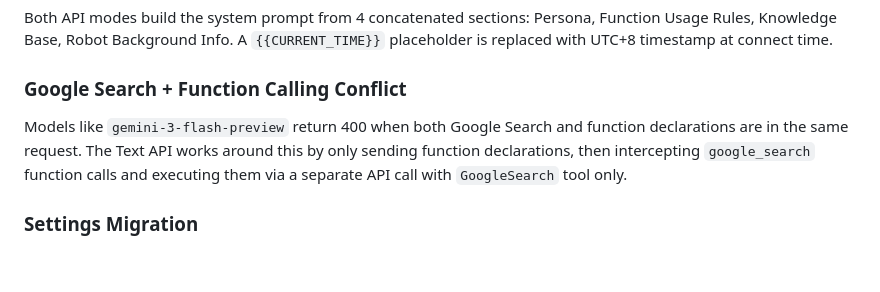
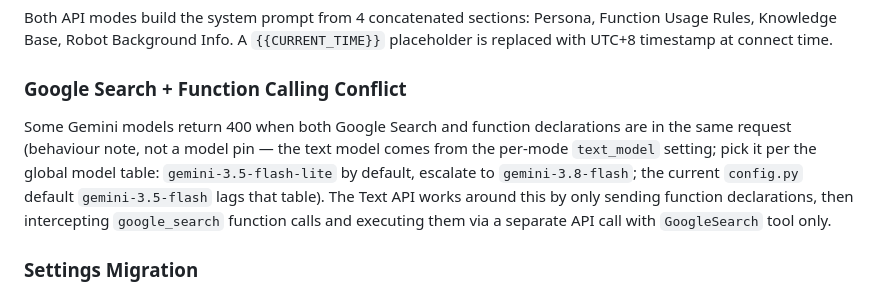
Before and after one commit to sigmarobotics/kachaka-gemini, a Markdown page: CLAUDE.md, the part around the change. Rendered like a GitHub page; blank space fills up the shorter version.

Commit message:
docs(CLAUDE.md): autonomy audit 2026-10-20 — X08 (#1)
Co-authored-by: Claude Opus 5.5 <noreply@anthropic.com>

```diff
--- a/CLAUDE.md
+++ b/CLAUDE.md
@@ -98,7 +98,7 @@ Both API modes build the system prompt from 4 concatenated sections: Persona, Fu
 
 ### Google Search + Function Calling Conflict
 
-Models like `gemini-3-flash-preview` return 400 when both Google Search and function declarations are in the same request. The Text API works around this by only sending function declarations, then intercepting `google_search` function calls and executing them via a separate API call with `GoogleSearch` tool only.
+Some Gemini models return 400 when both Google Search and function declarations are in the same request (behaviour note, not a model pin — the text model comes from the per-mode `text_model` setting; pick it per the global model table: `gemini-3.5-flash-lite` by default, escalate to `gemini-3.8-flash`; the current `config.py` default `gemini-3.5-flash` lags that table). The Text API works around this by only sending function declarations, then intercepting `google_search` function calls and executing them via a separate API call with `GoogleSearch` tool only.
 
 ### Settings Migration
 
```
